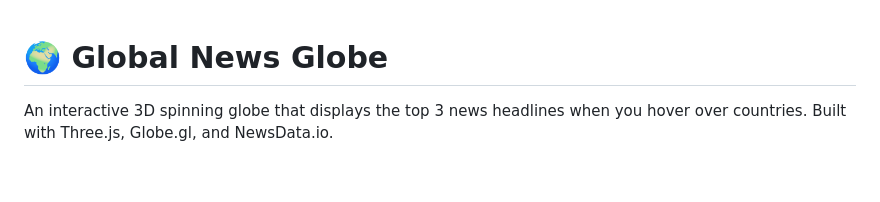
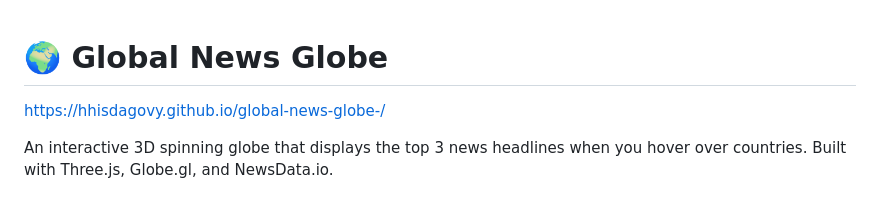
Before and after one commit to hhisdagovy/global-news-globe-, a Markdown page: README.md, the part around the change. Drawn GitHub-style; blank space fills up the shorter version.

Commit message:
Include project URL in README
Add project URL to README for easy access.

```diff
--- a/README.md
+++ b/README.md
@@ -1,4 +1,6 @@
 # 🌍 Global News Globe
+
+https://hhisdagovy.github.io/global-news-globe-/
 
 An interactive 3D spinning globe that displays the top 3 news headlines when you hover over countries. Built with Three.js, Globe.gl, and NewsData.io.
 
```
